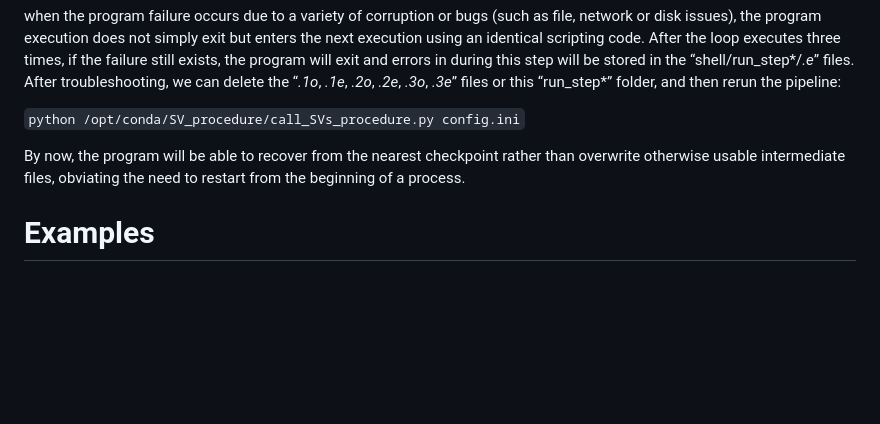
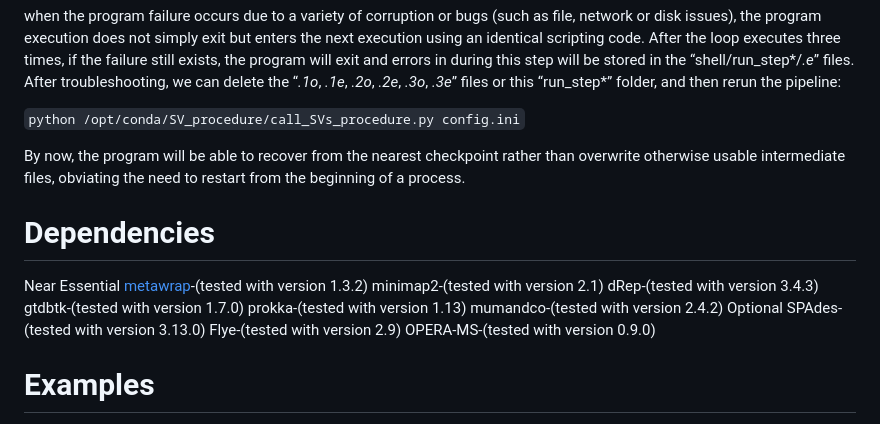
Before and after one commit to Wlab518/SV_procedure, a Markdown page: README.md, the part around the change. Drawn GitHub-style; blank space fills up the shorter version.

```diff
--- a/README.md
+++ b/README.md
@@ -110,6 +110,20 @@ when the program failure occurs due to a variety of corruption or bugs (such as
 
 By now, the program will be able to recover from the nearest checkpoint rather than overwrite otherwise usable intermediate files, obviating the need to restart from the beginning of a process.
 
+# Dependencies
+Near Essential
+[metawrap](https://github.com/bxlab/metaWRAP)-(tested with version 1.3.2)
+minimap2-(tested with version 2.1)
+dRep-(tested with version 3.4.3)
+gtdbtk-(tested with version 1.7.0)
+prokka-(tested with version 1.13)
+mumandco-(tested with version 2.4.2)
+Optional
+SPAdes-(tested with version 3.13.0)
+Flye-(tested with version 2.9)
+OPERA-MS-(tested with version 0.9.0)
+
+
 # Examples
 
 The example data is deposited in NCBI SRA database (https://www.ncbi.nlm.nih.gov/bioproject/PRJNA820119) and the example project can be found in the following directory: SV_procedure/test. You can download the example data from the NCBI SRA database according to "SV_procedure/test/sample_info.txt" file.
```
